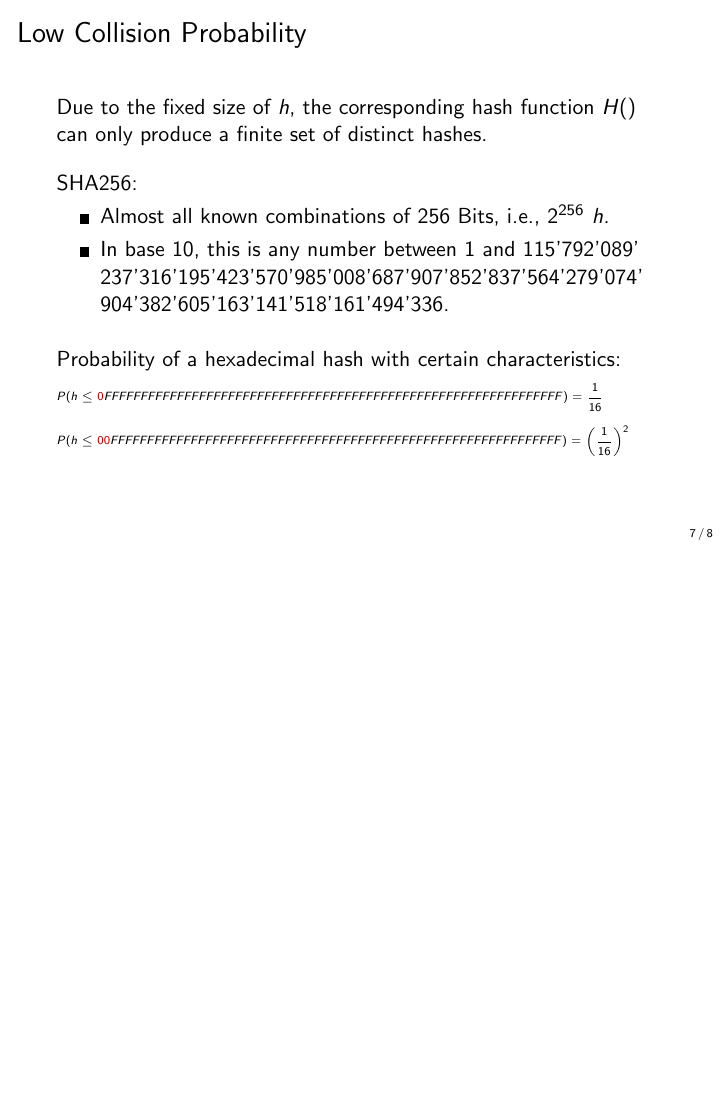
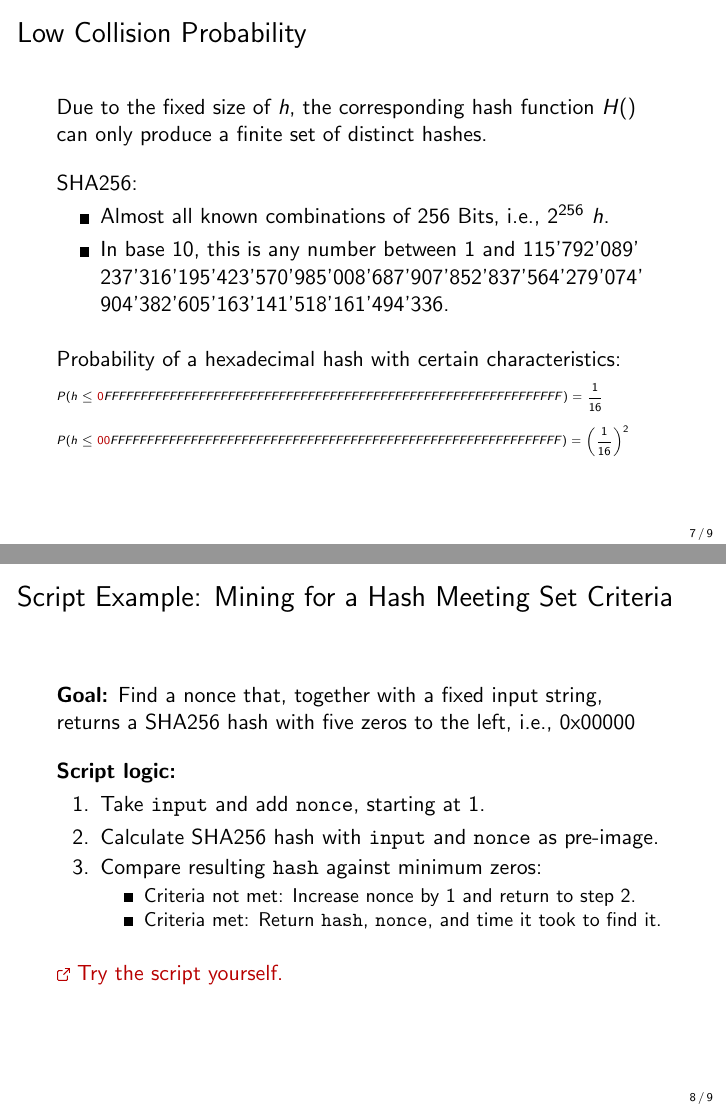
Before and after one commit to cifunibas/Bitcoin-Blockchain-Cryptoassets, LaTeX slides (slides/hash_functions.tex): page 8 of 9 before the commit and pages 8 and 9 of 10 after it, the two joined at a grey line, the shorter picture padded with empty space. Compiled offline with pdfLaTeX; a LaTeX package or settings file that is missing is left out.

Commit message:
Add background slide for mining script
Addition of background slide on mining script excursus.
Minor change: Reordering of list on page 1/9.

```diff
--- a/slides/hash_functions.tex
+++ b/slides/hash_functions.tex
@@ -210,6 +210,32 @@ $P(h \leq \color{focus}00\color{black}FFFFFFFFFFFFFFFFFFFFFFFFFFFFFFFFFFFFFFFFFF
 %%%
 
 %%%
+\begin{frame}{Script Example: Mining for a Hash Meeting Set Criteria}
+
+\textbf{Goal:} Find a nonce that, together with a fixed input string, returns a SHA256 hash with five zeros to the left, i.e., 0x00000
+
+\vspace{1em}
+
+\textbf{Script logic:}
+\begin{enumerate}
+	\item Take \texttt{input} and add \texttt{nonce}, starting at 1.
+	\item Calculate SHA256 hash with \texttt{input} and \texttt{nonce} as pre-image.
+	\item Compare resulting \texttt{hash} against minimum zeros:
+	\begin{itemize}
+		\item Criteria not met: Increase nonce by 1 and  return to step 2.
+		\item Criteria met: Return \texttt{hash}, \texttt{nonce}, and time it took to find it.
+	\end{itemize}
+\end{enumerate}
+
+\vspace{1em}
+
+\color{focus} \link \href {}{Try the script yourself.}
+
+\end{frame}
+
+%%%
+
+%%%
 
 
 \begin{frame}%[allowframebreaks]
```
Also changed, not shown: slides/hash_functions.tex (4 more changed lines).
